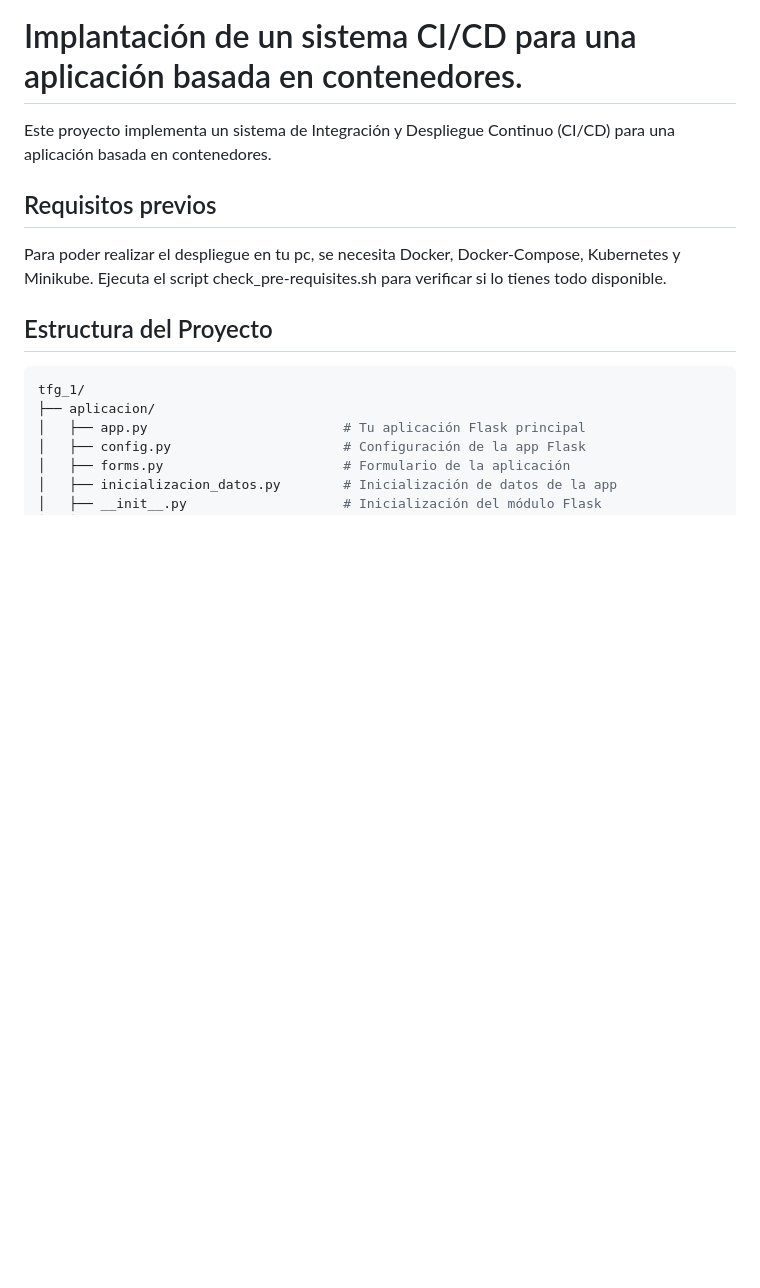
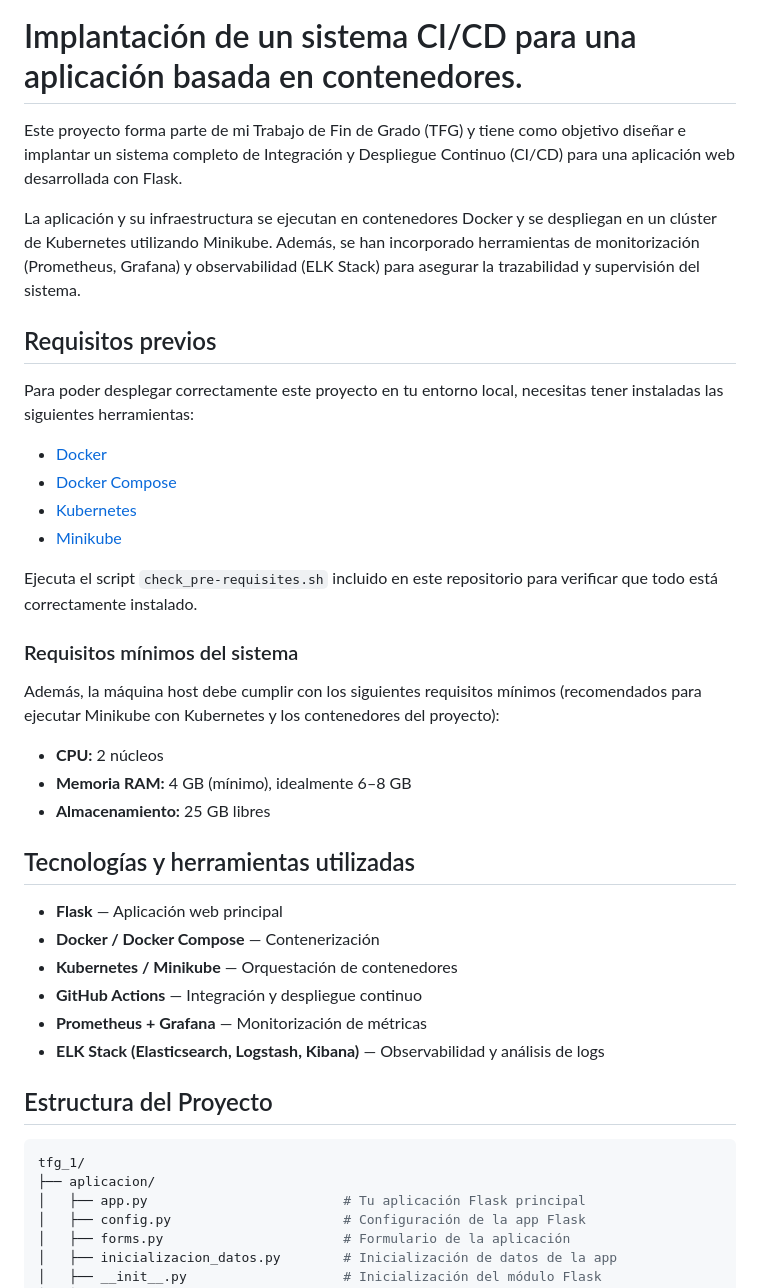
Before and after one commit to pederysky/tfg-flask-devops, a Markdown page: README.md, the part around the change. Drawn GitHub-style; blank space fills up the shorter version.

```diff
--- a/README.md
+++ b/README.md
@@ -1,8 +1,38 @@
 # Implantación de un sistema CI/CD para una aplicación basada en contenedores.
 
-Este proyecto implementa un sistema de Integración y Despliegue Continuo (CI/CD) para una aplicación basada en contenedores.
+Este proyecto forma parte de mi Trabajo de Fin de Grado (TFG) y tiene como objetivo diseñar e implantar un sistema completo de Integración y Despliegue Continuo (CI/CD) para una aplicación web desarrollada con Flask.
+
+La aplicación y su infraestructura se ejecutan en contenedores Docker y se despliegan en un clúster de Kubernetes utilizando Minikube. Además, se han incorporado herramientas de monitorización (Prometheus, Grafana) y observabilidad (ELK Stack) para asegurar la trazabilidad y supervisión del sistema.
+
 ## Requisitos previos
-Para poder realizar el despliegue en tu pc, se necesita Docker, Docker-Compose, Kubernetes y Minikube. Ejecuta el script check_pre-requisites.sh para verificar si lo tienes todo disponible.
+
+Para poder desplegar correctamente este proyecto en tu entorno local, necesitas tener instaladas las siguientes herramientas:
+
+- [Docker](https://www.docker.com/)
+- [Docker Compose](https://docs.docker.com/compose/)
+- [Kubernetes](https://kubernetes.io/)
+- [Minikube](https://minikube.sigs.k8s.io/)
+
+Ejecuta el script `check_pre-requisites.sh` incluido en este repositorio para verificar que todo está correctamente instalado.
+
+### Requisitos mínimos del sistema
+
+Además, la máquina host debe cumplir con los siguientes requisitos mínimos (recomendados para ejecutar Minikube con Kubernetes y los contenedores del proyecto):
+
+- **CPU:** 2 núcleos
+- **Memoria RAM:** 4 GB (mínimo), idealmente 6–8 GB
+- **Almacenamiento:** 25 GB libres
+
+
+## Tecnologías y herramientas utilizadas
+
+- **Flask** — Aplicación web principal
+- **Docker / Docker Compose** — Contenerización
+- **Kubernetes / Minikube** — Orquestación de contenedores
+- **GitHub Actions** — Integración y despliegue continuo
+- **Prometheus + Grafana** — Monitorización de métricas
+- **ELK Stack (Elasticsearch, Logstash, Kibana)** — Observabilidad y análisis de logs
+
 
 ## Estructura del Proyecto
 
```
